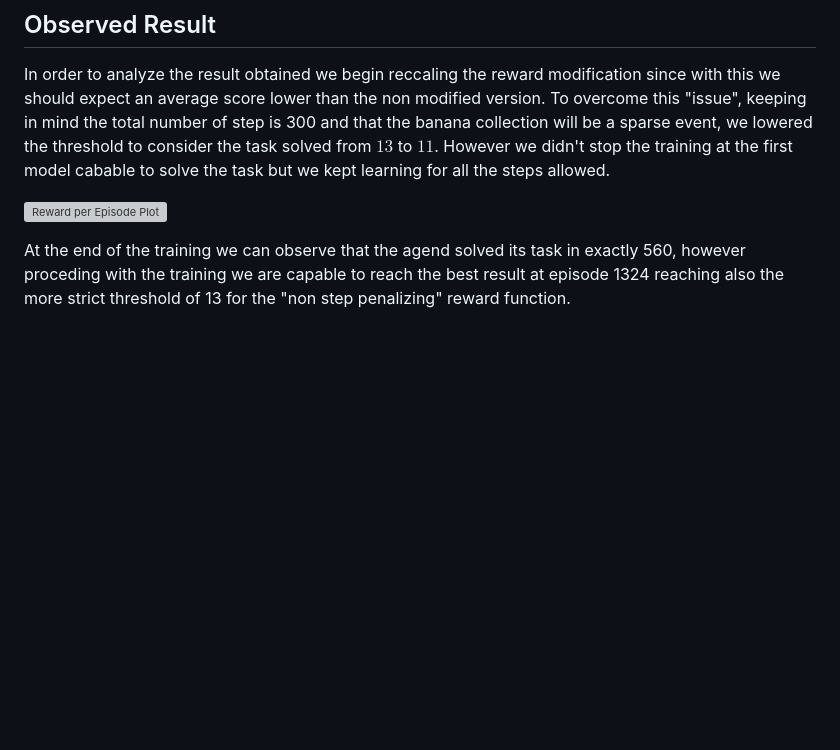
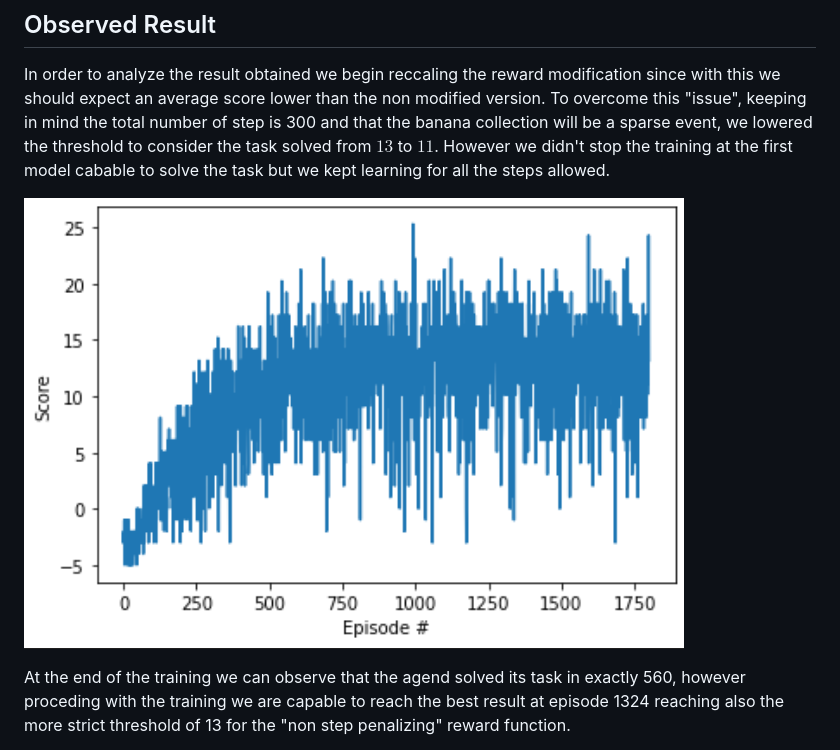
Before and after one commit to Mattia-Scarpa/RL-DQN-Unity-Banana, a Markdown page: Report.md, the part around the change. Rendered like a GitHub page; blank space fills up the shorter version; grey boxes are pictures that could not be loaded.

Commit message:
report update

```diff
--- a/Report.md
+++ b/Report.md
@@ -64,7 +64,7 @@ The learning algorithm itself run the agent iteratively through repeated episode
 
 In order to analyze the result obtained we begin reccaling the reward modification since with this we should expect an average score lower than the non modified version. To overcome this "issue", keeping in mind the total number of step is 300 and that the banana collection will be a sparse event, we lowered the threshold to consider the task solved from $13$ to $11$. However we didn't stop the training at the first model cabable to solve the task but we kept learning for all the steps allowed.
 
-![Reward per Episode Plot](reward.png)
+![Reward per Episode Plot](episode_reward.png)
 
 At the end of the training we can observe that the agend solved its task in exactly 560, however proceding with the training we are capable to reach the best result at episode 1324 reaching also the more strict threshold of 13 for the "non step penalizing" reward function.
 
```
